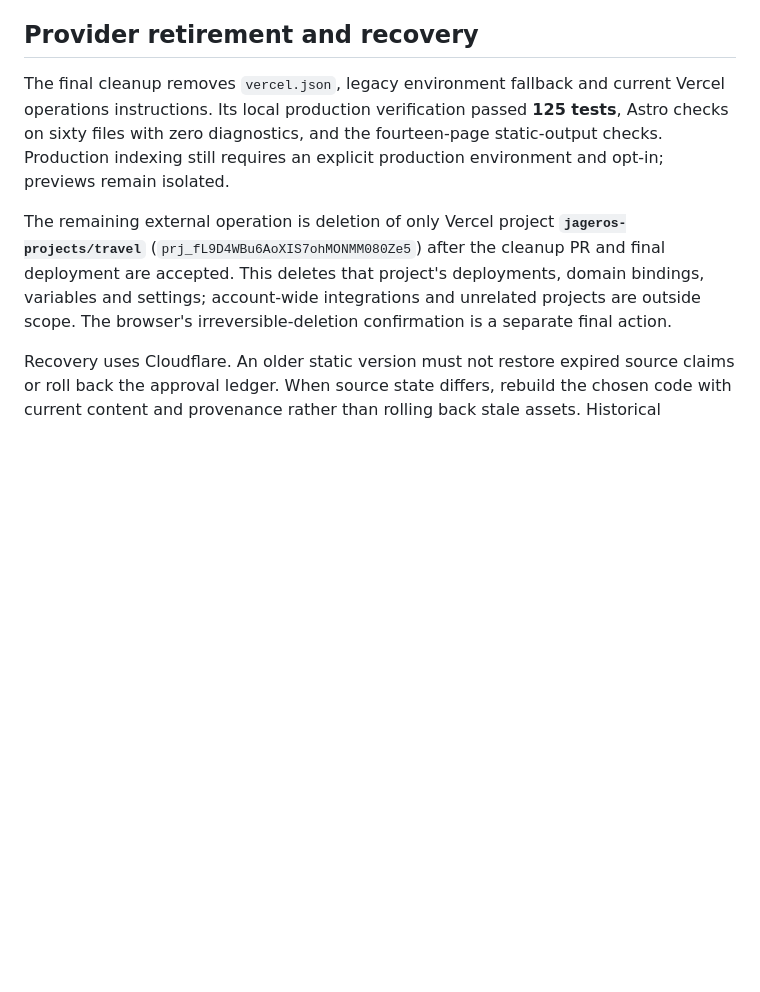
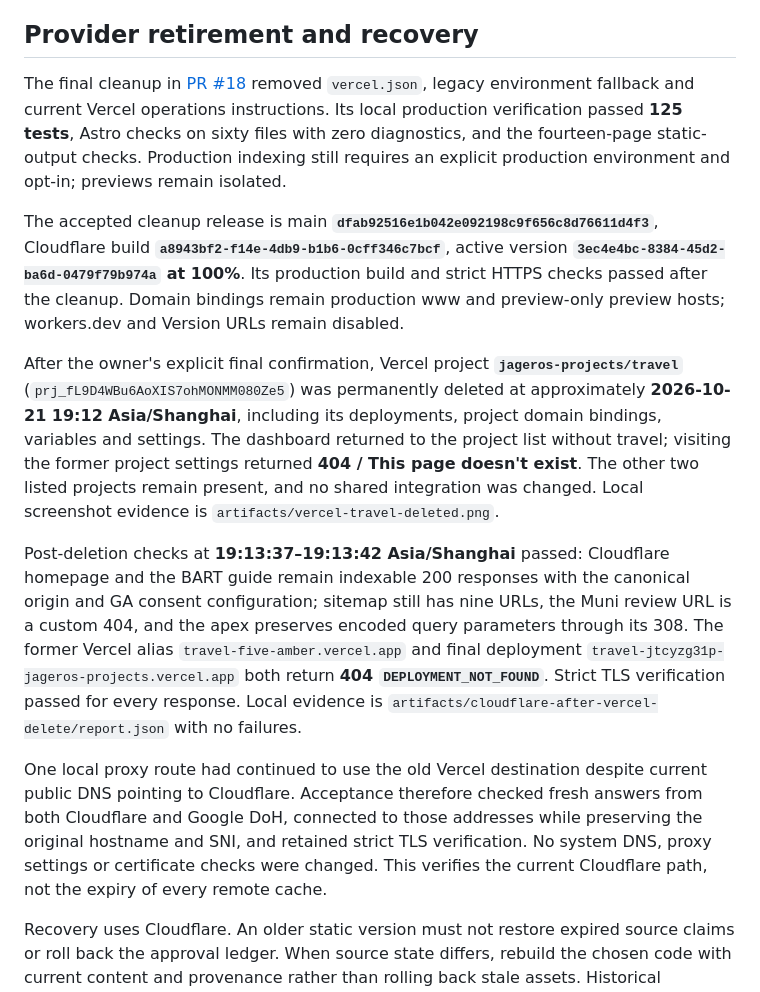
Before and after one commit to jageros/travel, a Markdown page: docs/cloudflare-migration-2026-10-21.md, the part around the change. Drawn GitHub-style; blank space fills up the shorter version.

Commit message:
docs: record completed Vercel retirement

```diff
--- a/docs/cloudflare-migration-2026-10-21.md
+++ b/docs/cloudflare-migration-2026-10-21.md
@@ -54,8 +54,14 @@ The first observed scheduled source monitor was run [#6](https://github.com/jage
 
 ## Provider retirement and recovery
 
-The final cleanup removes `vercel.json`, legacy environment fallback and current Vercel operations instructions. Its local production verification passed **125 tests**, Astro checks on sixty files with zero diagnostics, and the fourteen-page static-output checks. Production indexing still requires an explicit production environment and opt-in; previews remain isolated.
+The final cleanup in [PR #18](https://github.com/jageros/travel/pull/18) removed `vercel.json`, legacy environment fallback and current Vercel operations instructions. Its local production verification passed **125 tests**, Astro checks on sixty files with zero diagnostics, and the fourteen-page static-output checks. Production indexing still requires an explicit production environment and opt-in; previews remain isolated.
 
-The remaining external operation is deletion of only Vercel project **`jageros-projects/travel`** (`prj_fL9D4WBu6AoXIS7ohMONMM080Ze5`) after the cleanup PR and final deployment are accepted. This deletes that project's deployments, domain bindings, variables and settings; account-wide integrations and unrelated projects are outside scope. The browser's irreversible-deletion confirmation is a separate final action.
+The accepted cleanup release is main **`dfab92516e1b042e092198c9f656c8d76611d4f3`**, Cloudflare build **`a8943bf2-f14e-4db9-b1b6-0cff346c7bcf`**, active version **`3ec4e4bc-8384-45d2-ba6d-0479f79b974a` at 100%**. Its production build and strict HTTPS checks passed after the cleanup. Domain bindings remain production www and preview-only preview hosts; workers.dev and Version URLs remain disabled.
+
+After the owner's explicit final confirmation, Vercel project **`jageros-projects/travel`** (`prj_fL9D4WBu6AoXIS7ohMONMM080Ze5`) was permanently deleted at approximately **2026-10-21 19:12 Asia/Shanghai**, including its deployments, project domain bindings, variables and settings. The dashboard returned to the project list without travel; visiting the former project settings returned **404 / This page doesn't exist**. The other two listed projects remain present, and no shared integration was changed. Local screenshot evidence is `artifacts/vercel-travel-deleted.png`.
+
+Post-deletion checks at **19:13:37–19:13:42 Asia/Shanghai** passed: Cloudflare homepage and the BART guide remain indexable 200 responses with the canonical origin and GA consent configuration; sitemap still has nine URLs, the Muni review URL is a custom 404, and the apex preserves encoded query parameters through its 308. The former Vercel alias `travel-five-amber.vercel.app` and final deployment `travel-jtcyzg31p-jageros-projects.vercel.app` both return **404 `DEPLOYMENT_NOT_FOUND`**. Strict TLS verification passed for every response. Local evidence is `artifacts/cloudflare-after-vercel-delete/report.json` with no failures.
+
+One local proxy route had continued to use the old Vercel destination despite current public DNS pointing to Cloudflare. Acceptance therefore checked fresh answers from both Cloudflare and Google DoH, connected to those addresses while preserving the original hostname and SNI, and retained strict TLS verification. No system DNS, proxy settings or certificate checks were changed. This verifies the current Cloudflare path, not the expiry of every remote cache.
 
 Recovery uses Cloudflare. An older static version must not restore expired source claims or roll back the approval ledger. When source state differs, rebuild the chosen code with current content and provenance rather than rolling back stale assets. Historical acceptance documents retain their original provider evidence.
```
